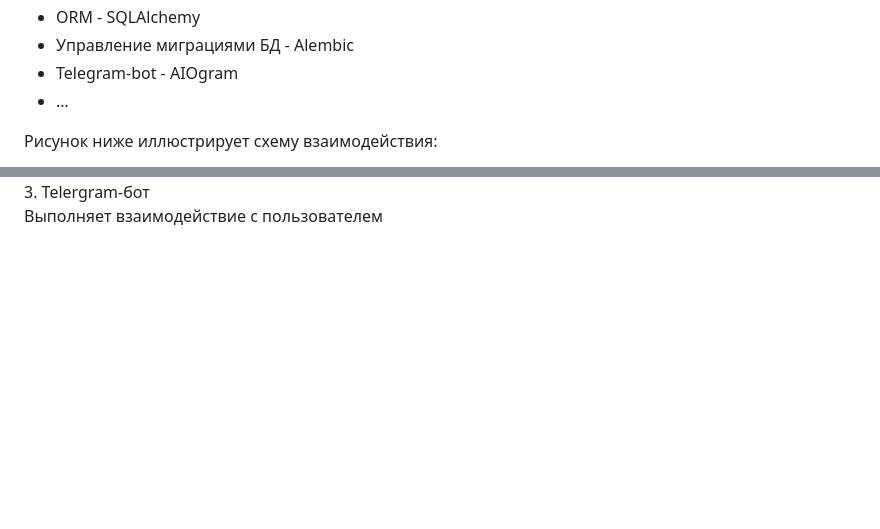
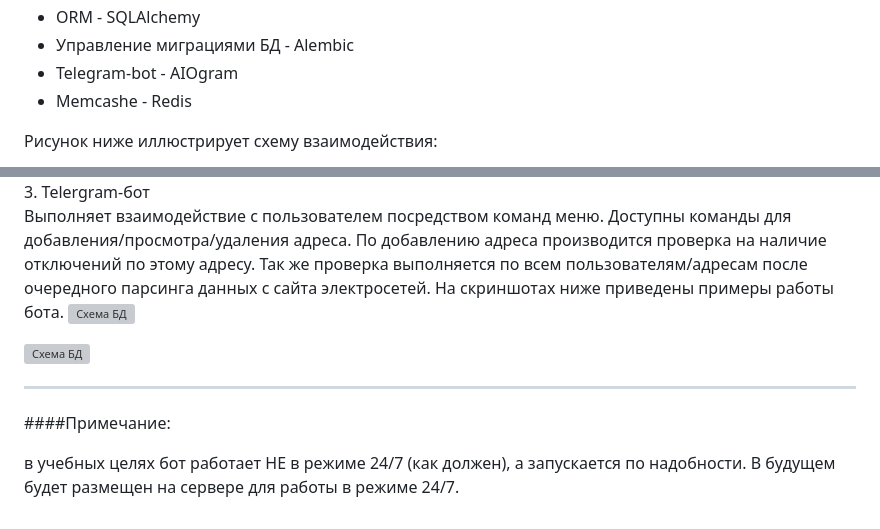
Before and after one commit to Brave-Racoon/Python_Pro_Developer, a Markdown page: project/README.md, 2 parts joined by grey strips. Drawn GitHub-style; blank space fills up the shorter version; grey boxes are pictures that could not be loaded.

```diff
--- a/project/README.md
+++ b/project/README.md
@@ -27,7 +27,7 @@
 - ORM - SQLAlchemy
 - Управление миграциями БД - Alembic
 - Telegram-bot - AIOgram
-- ...
+- Memcashe - Redis
 
 Рисунок ниже иллюстрирует схему взаимодействия:
 
@@ -43,4 +43,12 @@
 
 ![Схема БД](IMG/Fig_2-DB_Schema.png)
 3. Telergram-бот
-Выполняет взаимодействие с пользователем
+Выполняет взаимодействие с пользователем посредством команд меню. Доступны команды для добавления/просмотра/удаления адреса. По добавлению адреса производится проверка на наличие отключений по этому адресу. Так же проверка выполняется по всем пользователям/адресам после очередного парсинга данных с сайта электросетей. На скриншотах ниже приведены примеры работы бота.
+![Схема БД](IMG/bot_initial.png)
+
+![Схема БД](IMG/bot_add_list_del_notify.png)
+
+***
+####Примечание:
+
+в учебных целях бот работает НЕ в режиме 24/7 (как должен), а запускается по надобности. В будущем будет размещен на сервере для работы в режиме 24/7.
```
